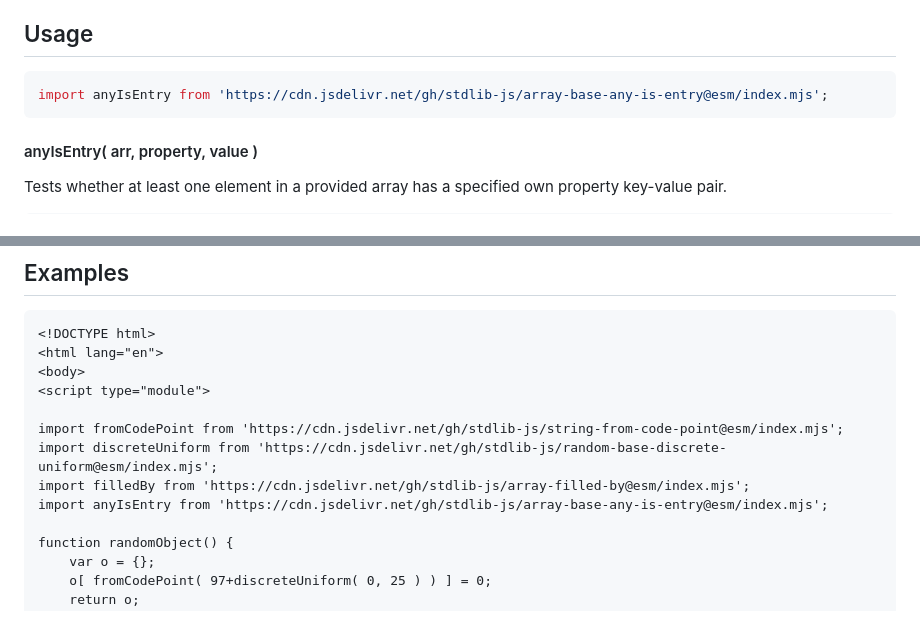
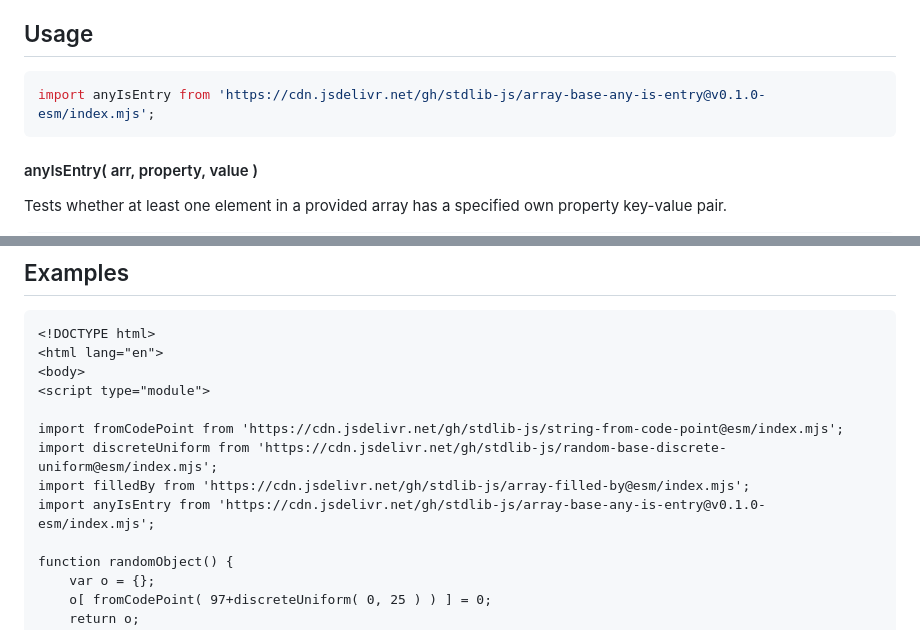
Before and after one commit to stdlib-js/array-base-any-is-entry, a Markdown page: README.md, 2 parts joined by grey strips. GitHub-like rendering.

Commit message:
Update README.md for ESM bundle v0.1.0

````diff
--- a/README.md
+++ b/README.md
@@ -52,7 +52,7 @@ limitations under the License.
 ## Usage
 
 ```javascript
-import anyIsEntry from 'https://cdn.jsdelivr.net/gh/stdlib-js/array-base-any-is-entry@esm/index.mjs';
+import anyIsEntry from 'https://cdn.jsdelivr.net/gh/stdlib-js/array-base-any-is-entry@v0.1.0-esm/index.mjs';
 ```
 
 #### anyIsEntry( arr, property, value )
@@ -109,7 +109,7 @@ bool = anyIsEntry( [ o1, o2, o3 ], 'b', 0 );
 import fromCodePoint from 'https://cdn.jsdelivr.net/gh/stdlib-js/string-from-code-point@esm/index.mjs';
 import discreteUniform from 'https://cdn.jsdelivr.net/gh/stdlib-js/random-base-discrete-uniform@esm/index.mjs';
 import filledBy from 'https://cdn.jsdelivr.net/gh/stdlib-js/array-filled-by@esm/index.mjs';
-import anyIsEntry from 'https://cdn.jsdelivr.net/gh/stdlib-js/array-base-any-is-entry@esm/index.mjs';
+import anyIsEntry from 'https://cdn.jsdelivr.net/gh/stdlib-js/array-base-any-is-entry@v0.1.0-esm/index.mjs';
 
 function randomObject() {
     var o = {};
````
